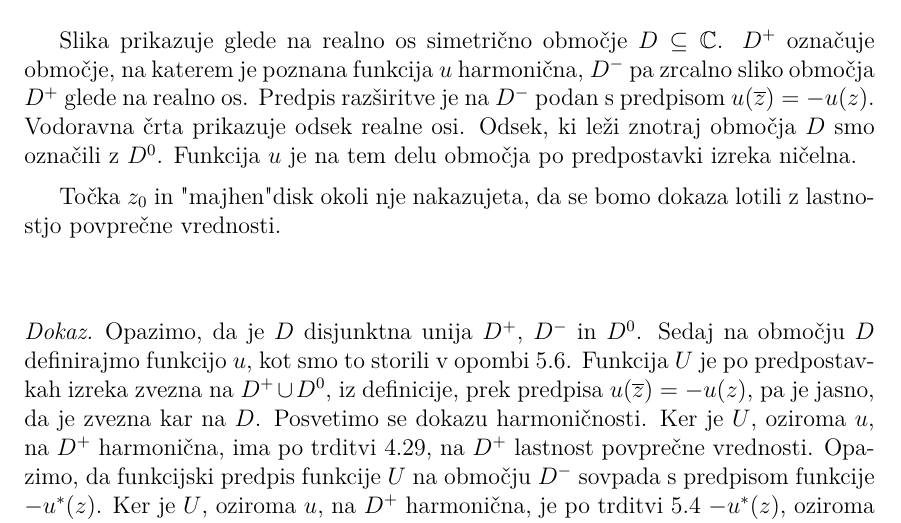
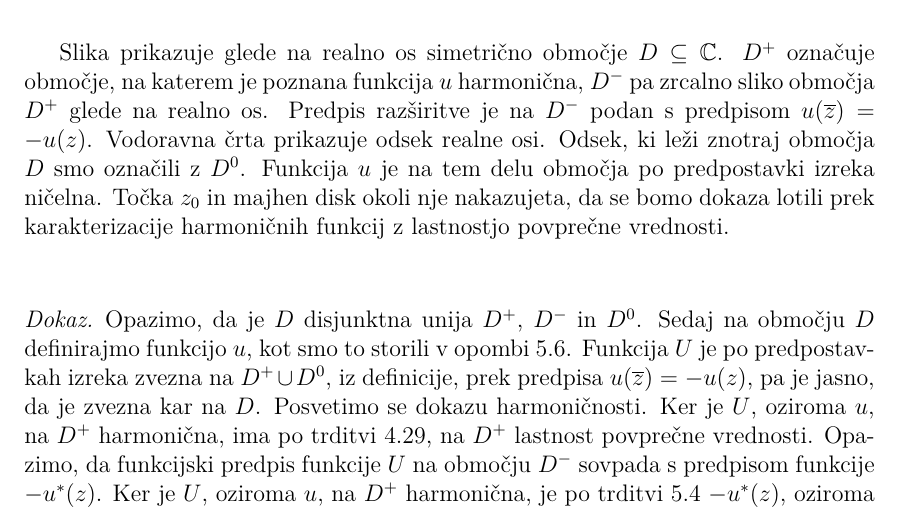
Before and after one commit to matej23/Diplomska_naloga, a LaTeX thesis (diplomska_naloga/Novoselec-27201105-2023.tex): part of page 30 of 36, cut so that both start at the same text. Compiled offline with pdfLaTeX.

Commit message:
manjsi popravki

```diff
--- a/diplomska_naloga/Novoselec-27201105-2023.tex
+++ b/diplomska_naloga/Novoselec-27201105-2023.tex
@@ -1178,8 +1178,7 @@ V zadnjem poglavju bomo s pomočjo orodij, spoznanih v prejšnih poglavjih, nave
     Slika prikazuje glede na realno os simetrično območje $D \subseteq \mathbb{C}$. $D^{+}$ označuje območje, na katerem je poznana funkcija $u$ harmonična, $D^{-}$ pa zrcalno sliko območja $D^+$ glede na realno os.
     Predpis razširitve je na $D^-$ podan s predpisom $u(\overline{z}) = - u(z)$.
     Vodoravna črta prikazuje odsek realne osi. Odsek, ki leži znotraj območja $D$ smo označili z $D^0$. Funkcija $u$ je na tem delu območja po predpostavki izreka ničelna.
-
-    Točka $z_0$ in "majhen" disk okoli nje nakazujeta, da se bomo dokaza lotili z lastnostjo povprečne vrednosti.
+    Točka $z_0$ in majhen disk okoli nje nakazujeta, da se bomo dokaza lotili prek karakterizacije harmoničnih funkcij z lastnostjo povprečne vrednosti.
     \end{opomba}
 
     \begin{dokaz}
```
Also changed, not shown: diplomska_naloga/Novoselec-27201105-2023.pdf, diplomska_naloga/schwarz_harm.png.
